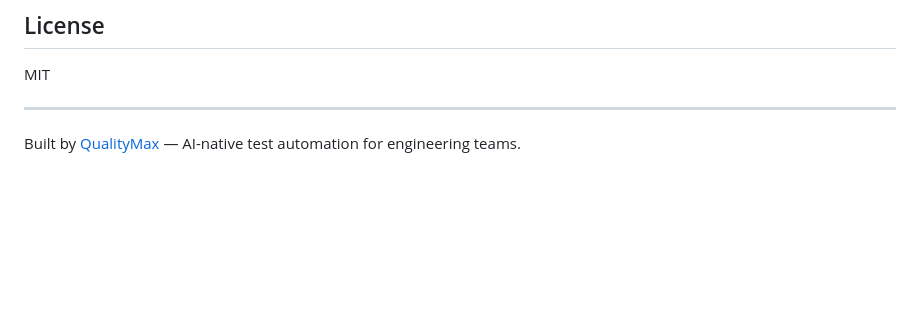
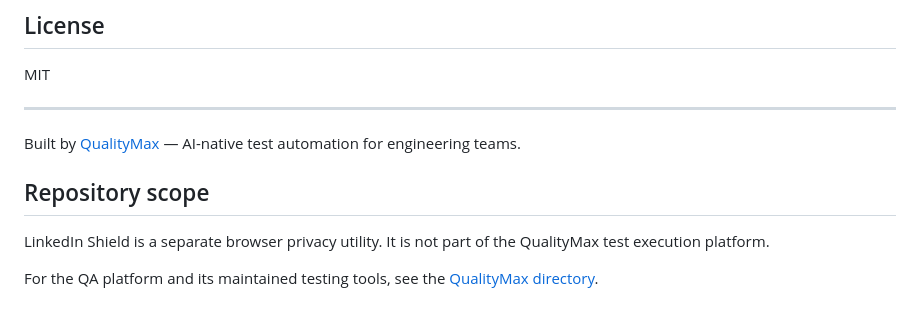
Before and after one commit to Quality-Max/linkedin-shield, a Markdown page: README.md, the part around the change. GitHub-like rendering; blank space fills up the shorter version.

Commit message:
docs: refresh public guide and documentation links (#9)

```diff
--- a/README.md
+++ b/README.md
@@ -97,3 +97,9 @@ MIT
 ---
 
 Built by [QualityMax](https://qualitymax.io) — AI-native test automation for engineering teams.
+
+## Repository scope
+
+LinkedIn Shield is a separate browser privacy utility. It is not part of the QualityMax test execution platform.
+
+For the QA platform and its maintained testing tools, see the [QualityMax directory](https://github.com/Quality-Max/qualitymax).
```
